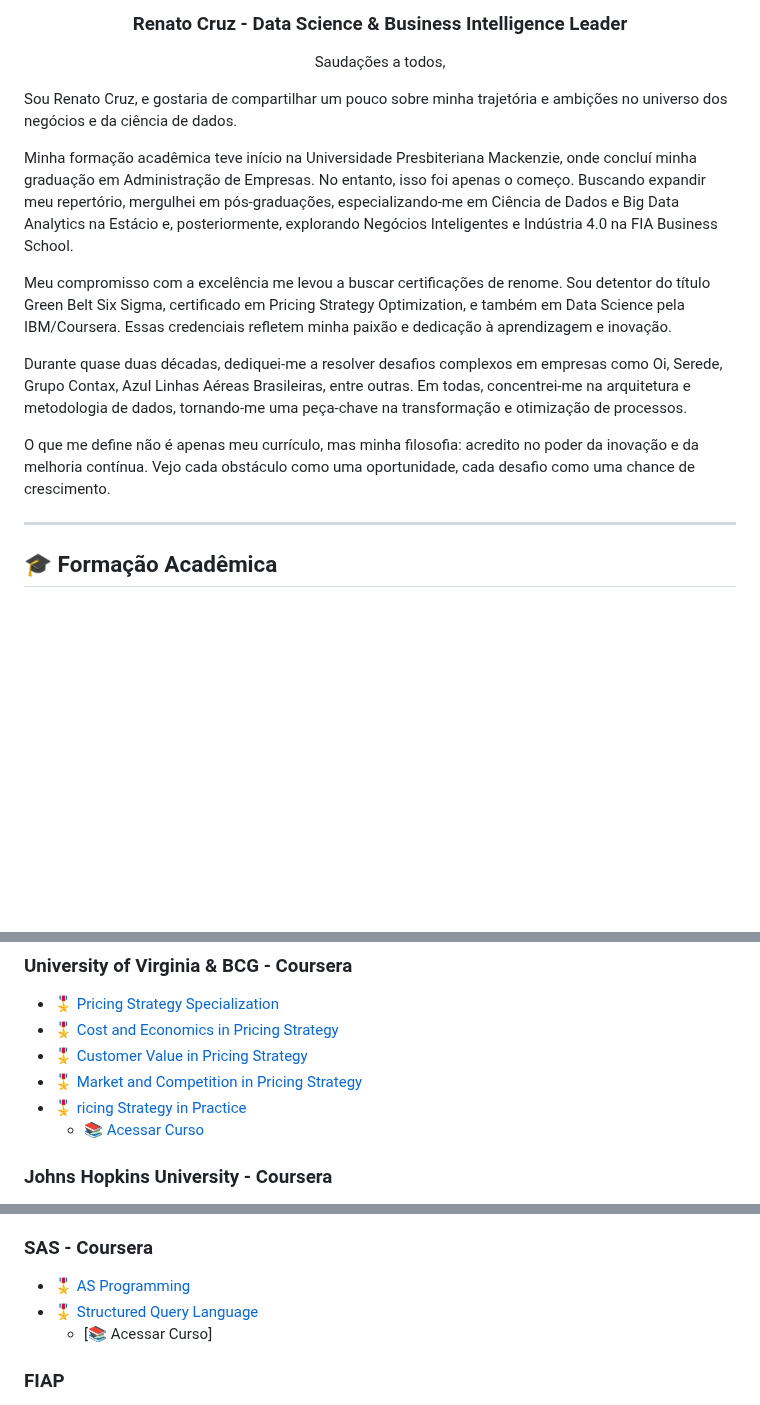
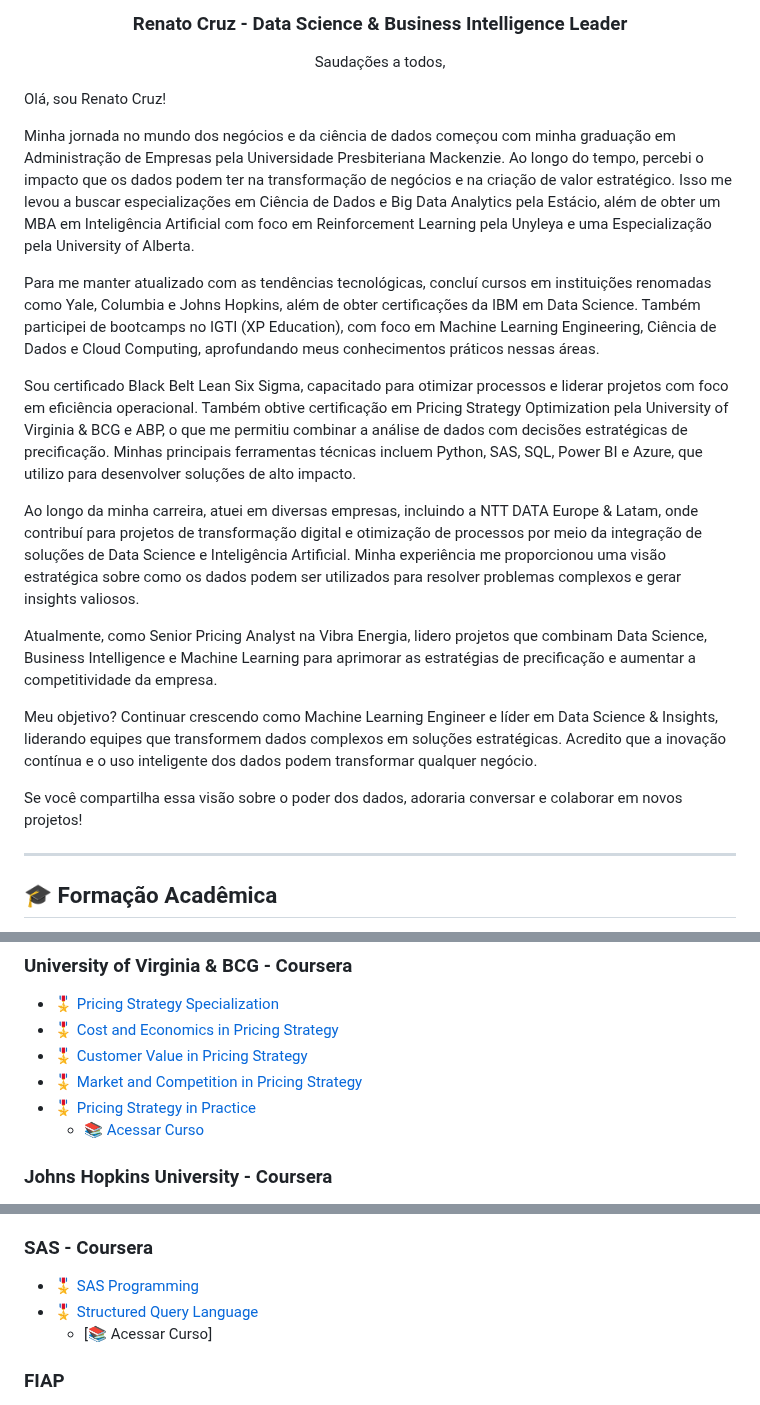
Before and after one commit to renatomenendes/renatomenendes, a Markdown page: README.md, 3 parts joined by grey strips. Rendered like a GitHub page; blank space fills up the shorter version.

```diff
--- a/README.md
+++ b/README.md
@@ -4,15 +4,21 @@
 <p align="center">
 Saudações a todos,
 
-Sou Renato Cruz, e gostaria de compartilhar um pouco sobre minha trajetória e ambições no universo dos negócios e da ciência de dados.
+Olá, sou Renato Cruz!
 
-Minha formação acadêmica teve início na Universidade Presbiteriana Mackenzie, onde concluí minha graduação em Administração de Empresas. No entanto, isso foi apenas o começo. Buscando expandir meu repertório, mergulhei em pós-graduações, especializando-me em Ciência de Dados e Big Data Analytics na Estácio e, posteriormente, explorando Negócios Inteligentes e Indústria 4.0 na FIA Business School.
+Minha jornada no mundo dos negócios e da ciência de dados começou com minha graduação em Administração de Empresas pela Universidade Presbiteriana Mackenzie. Ao longo do tempo, percebi o impacto que os dados podem ter na transformação de negócios e na criação de valor estratégico. Isso me levou a buscar especializações em Ciência de Dados e Big Data Analytics pela Estácio, além de obter um MBA em Inteligência Artificial com foco em Reinforcement Learning pela Unyleya e uma Especialização pela University of Alberta.
 
-Meu compromisso com a excelência me levou a buscar certificações de renome. Sou detentor do título Green Belt Six Sigma, certificado em Pricing Strategy Optimization, e também em Data Science pela IBM/Coursera. Essas credenciais refletem minha paixão e dedicação à aprendizagem e inovação.
+Para me manter atualizado com as tendências tecnológicas, concluí cursos em instituições renomadas como Yale, Columbia e Johns Hopkins, além de obter certificações da IBM em Data Science. Também participei de bootcamps no IGTI (XP Education), com foco em Machine Learning Engineering, Ciência de Dados e Cloud Computing, aprofundando meus conhecimentos práticos nessas áreas.
 
-Durante quase duas décadas, dediquei-me a resolver desafios complexos em empresas como Oi, Serede, Grupo Contax, Azul Linhas Aéreas Brasileiras, entre outras. Em todas, concentrei-me na arquitetura e metodologia de dados, tornando-me uma peça-chave na transformação e otimização de processos.
+Sou certificado Black Belt Lean Six Sigma, capacitado para otimizar processos e liderar projetos com foco em eficiência operacional. Também obtive certificação em Pricing Strategy Optimization pela University of Virginia & BCG e ABP, o que me permitiu combinar a análise de dados com decisões estratégicas de precificação. Minhas principais ferramentas técnicas incluem Python, SAS, SQL, Power BI e Azure, que utilizo para desenvolver soluções de alto impacto.
 
-O que me define não é apenas meu currículo, mas minha filosofia: acredito no poder da inovação e da melhoria contínua. Vejo cada obstáculo como uma oportunidade, cada desafio como uma chance de crescimento.
+Ao longo da minha carreira, atuei em diversas empresas, incluindo a NTT DATA Europe & Latam, onde contribuí para projetos de transformação digital e otimização de processos por meio da integração de soluções de Data Science e Inteligência Artificial. Minha experiência me proporcionou uma visão estratégica sobre como os dados podem ser utilizados para resolver problemas complexos e gerar insights valiosos.
+
+Atualmente, como Senior Pricing Analyst na Vibra Energia, lidero projetos que combinam Data Science, Business Intelligence e Machine Learning para aprimorar as estratégias de precificação e aumentar a competitividade da empresa.
+
+Meu objetivo? Continuar crescendo como Machine Learning Engineer e líder em Data Science & Insights, liderando equipes que transformem dados complexos em soluções estratégicas. Acredito que a inovação contínua e o uso inteligente dos dados podem transformar qualquer negócio.
+
+Se você compartilha essa visão sobre o poder dos dados, adoraria conversar e colaborar em novos projetos!
 </p>
 
 ---
@@ -77,7 +83,7 @@ Para mais informações sobre minha experiência profissional, incluindo projeto
 * [🎖️ Cost and Economics in Pricing Strategy](Diplomas_Cursos/01-Cousera/University%20of%20Virginia%20&%20BCG%20-%20Cost%20and%20Economics%20in%20Pricing%20Strategy%20-%20Coursera%20-%20565TSGXQVS8D.pdf)
 * [🎖️ Customer Value in Pricing Strategy](Diplomas_Cursos/01-Cousera/University%20of%20Virginia%20&%20BCG%20-%20Customer%20Value%20in%20Pricing%20Strategy%20-%20Coursera%20-%20BHMRRHDAE9DS.pdf)
 * [🎖️ Market and Competition in Pricing Strategy](Diplomas_Cursos/01-Cousera/University%20of%20Virginia%20&%20BCG%20-%20Market%20and%20Competition%20in%20Pricing%20Strategy%20-%20Coursera%20-%20YM6BCMATCFVC.pdf)
-* [🎖️ ricing Strategy in Practice](Diplomas_Cursos/01-Cousera/University%20of%20Virginia%20&%20BCG%20-%20Pricing%20Strategy%20in%20Practice%20-%20Coursera%20-%20F5453N4M8K4X.pdf)
+* [🎖️ Pricing Strategy in Practice](Diplomas_Cursos/01-Cousera/University%20of%20Virginia%20&%20BCG%20-%20Pricing%20Strategy%20in%20Practice%20-%20Coursera%20-%20F5453N4M8K4X.pdf)
   * [📚 Acessar Curso](https://www.coursera.org/specializations/uva-darden-bcg-pricing-strategy)
 
 ### Johns Hopkins University - Coursera
@@ -150,7 +156,7 @@ Para mais informações sobre minha experiência profissional, incluindo projeto
 * [🎖️ TSQL2000](Diplomas_Cursos/09-Microsoft/Microsoft%20-%20CertificadoDeConclusao_TSQL2000_Renato_Cruz.jpeg)
 
 ### SAS - Coursera
-* [🎖️ AS Programming](Diplomas_Cursos/01-Cousera/SAS%20-%20SAS%20Programming%20-%20Coursera%20-%20T29GHQ3ALV46.pdf)
+* [🎖️ SAS Programming](Diplomas_Cursos/01-Cousera/SAS%20-%20SAS%20Programming%20-%20Coursera%20-%20T29GHQ3ALV46.pdf)
 * [🎖️ Structured Query Language](Diplomas_Cursos/01-Cousera/SAS%20-%20Structured%20Query%20Language%20-%20Coursera%20-%20EEYSKJD57GRA.pdf)
   * [📚 Acessar Curso]
 
```
